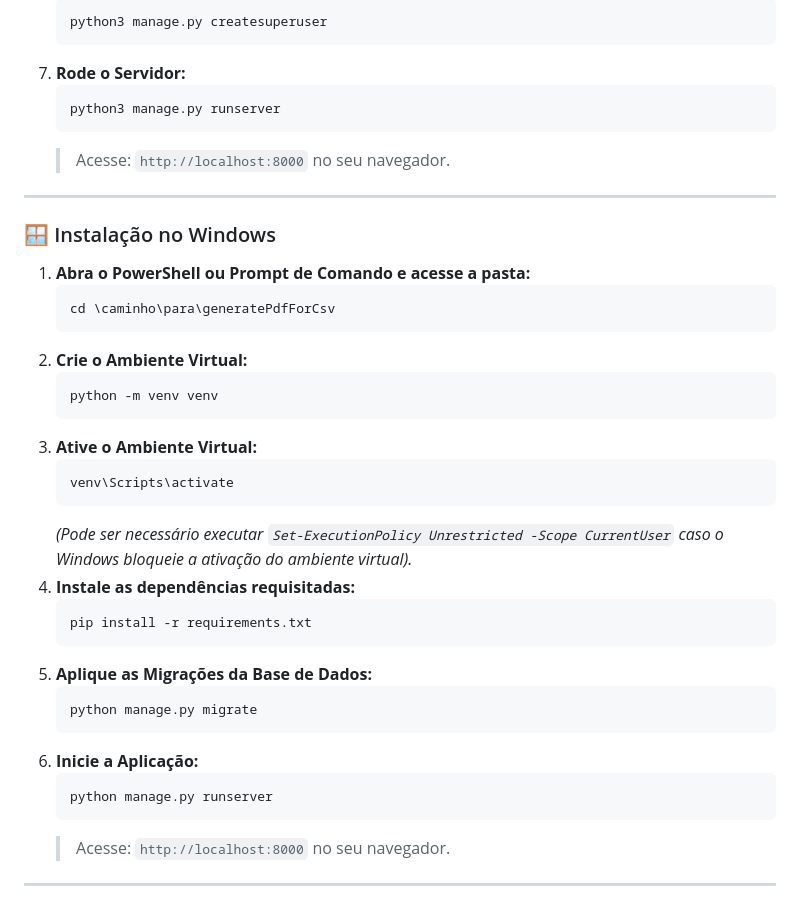
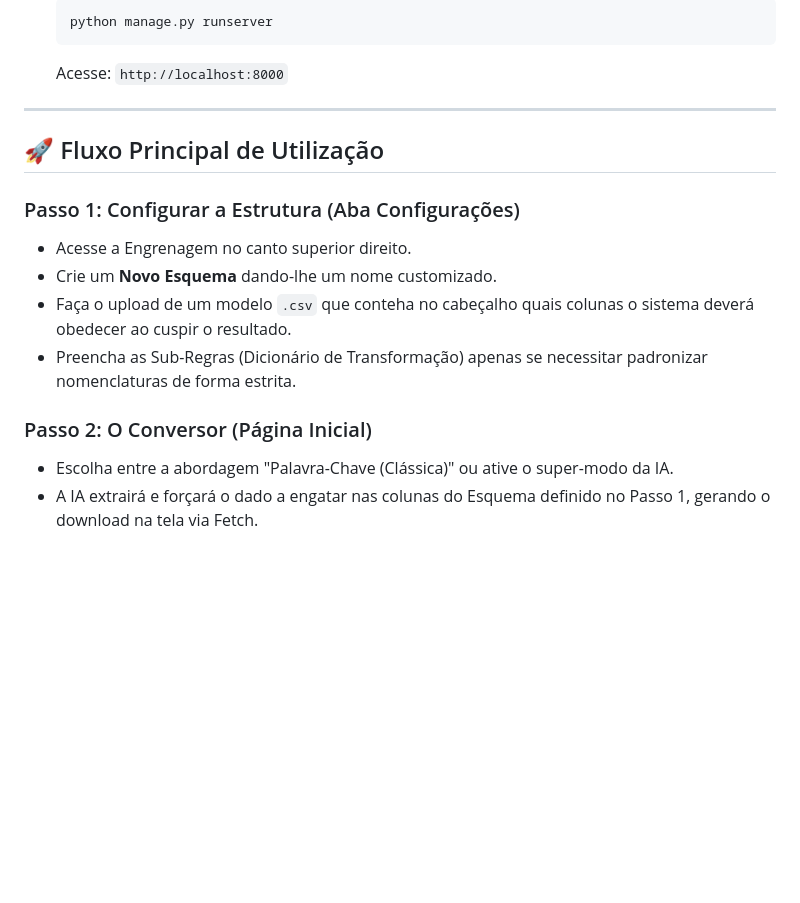
Before and after one commit to welingtonargolo/generatePdfForCsv, a Markdown page: README.md, the part around one of its changes. Drawn GitHub-style; blank space fills up the shorter version.

````diff
--- a/README.md
+++ b/README.md
@@ -62,42 +44,19 @@ O sistema é universal e funciona perfeitamente em sistemas baseados em Windows,
    ```bash
-   python3 manage.py createsuperuser
+   python manage.py runserver
    ```
-7. **Rode o Servidor:**
-   ```bash
-   python3 manage.py runserver
-   ```
-   > Acesse: `http://localhost:8000` no seu navegador.
+   Acesse: `http://localhost:8000`
 
 ---
 
-### 🪟 Instalação no Windows
+## 🚀 Fluxo Principal de Utilização
 
-1. **Abra o PowerShell ou Prompt de Comando e acesse a pasta:**
-   ```cmd
-   cd \caminho\para\generatePdfForCsv
-   ```
-2. **Crie o Ambiente Virtual:**
-   ```cmd
-   python -m venv venv
-   ```
-3. **Ative o Ambiente Virtual:**
-   ```cmd
-   venv\Scripts\activate
-   ```
-   *(Pode ser necessário executar `Set-ExecutionPolicy Unrestricted -Scope CurrentUser` caso o Windows bloqueie a ativação do ambiente virtual).*
-4. **Instale as dependências requisitadas:**
-   ```cmd
-   pip install -r requirements.txt
-   ```
-5. **Aplique as Migrações da Base de Dados:**
-   ```cmd
-   python manage.py migrate
-   ```
-6. **Inicie a Aplicação:**
-   ```cmd
-   python manage.py runserver
-   ```
-   > Acesse: `http://localhost:8000` no seu navegador.
+### Passo 1: Configurar a Estrutura (Aba Configurações)
+- Acesse a Engrenagem no canto superior direito.
+- Crie um **Novo Esquema** dando-lhe um nome customizado.
+- Faça o upload de um modelo `.csv` que conteha no cabeçalho quais colunas o sistema deverá obedecer ao cuspir o resultado.
+- Preencha as Sub-Regras (Dicionário de Transformação) apenas se necessitar padronizar nomenclaturas de forma estrita.
 
----
+### Passo 2: O Conversor (Página Inicial)
+- Escolha entre a abordagem "Palavra-Chave (Clássica)" ou ative o super-modo da IA.
+- A IA extrairá e forçará o dado a engatar nas colunas do Esquema definido no Passo 1, gerando o download na tela via Fetch.
 
````
Also changed, not shown: other parts of README.md (+25 -69 lines).
